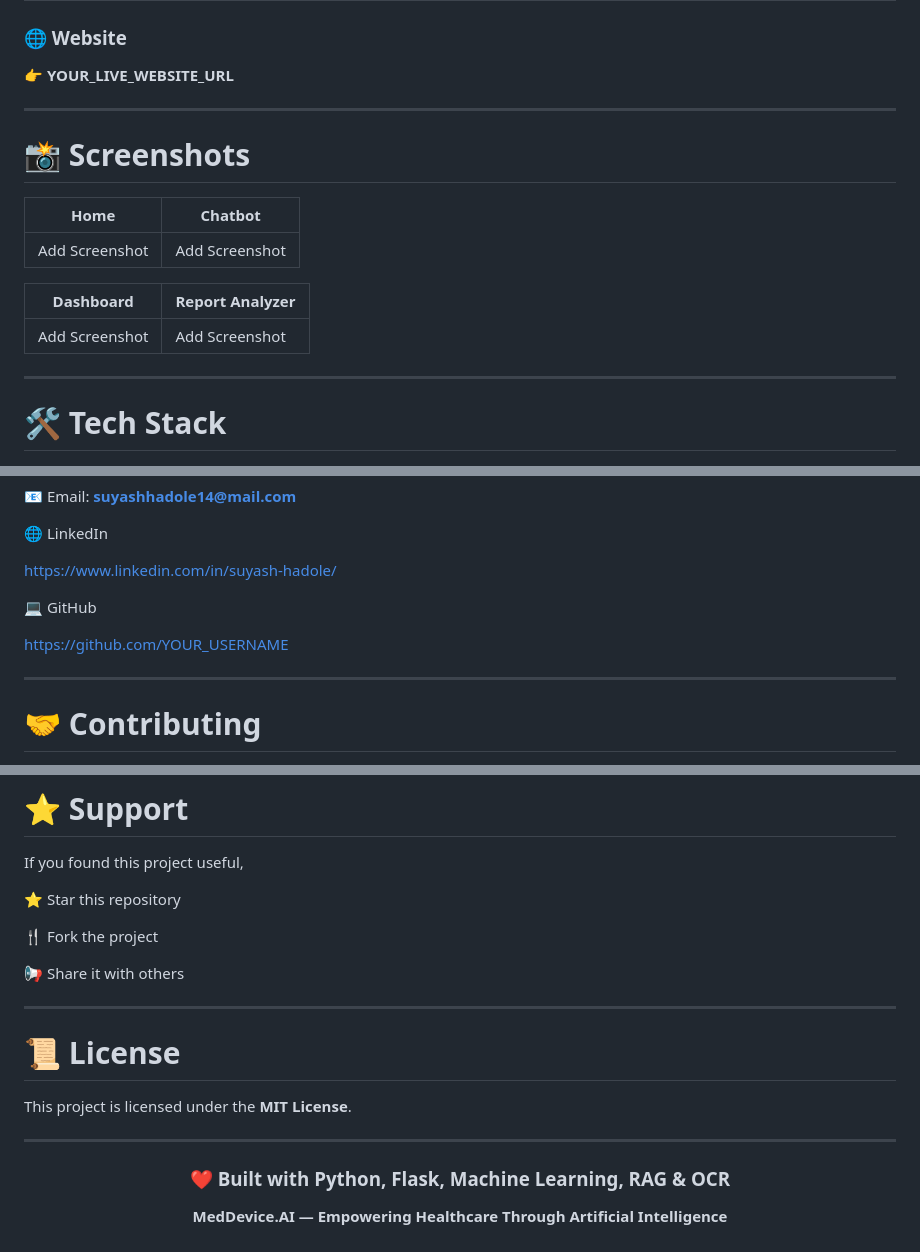
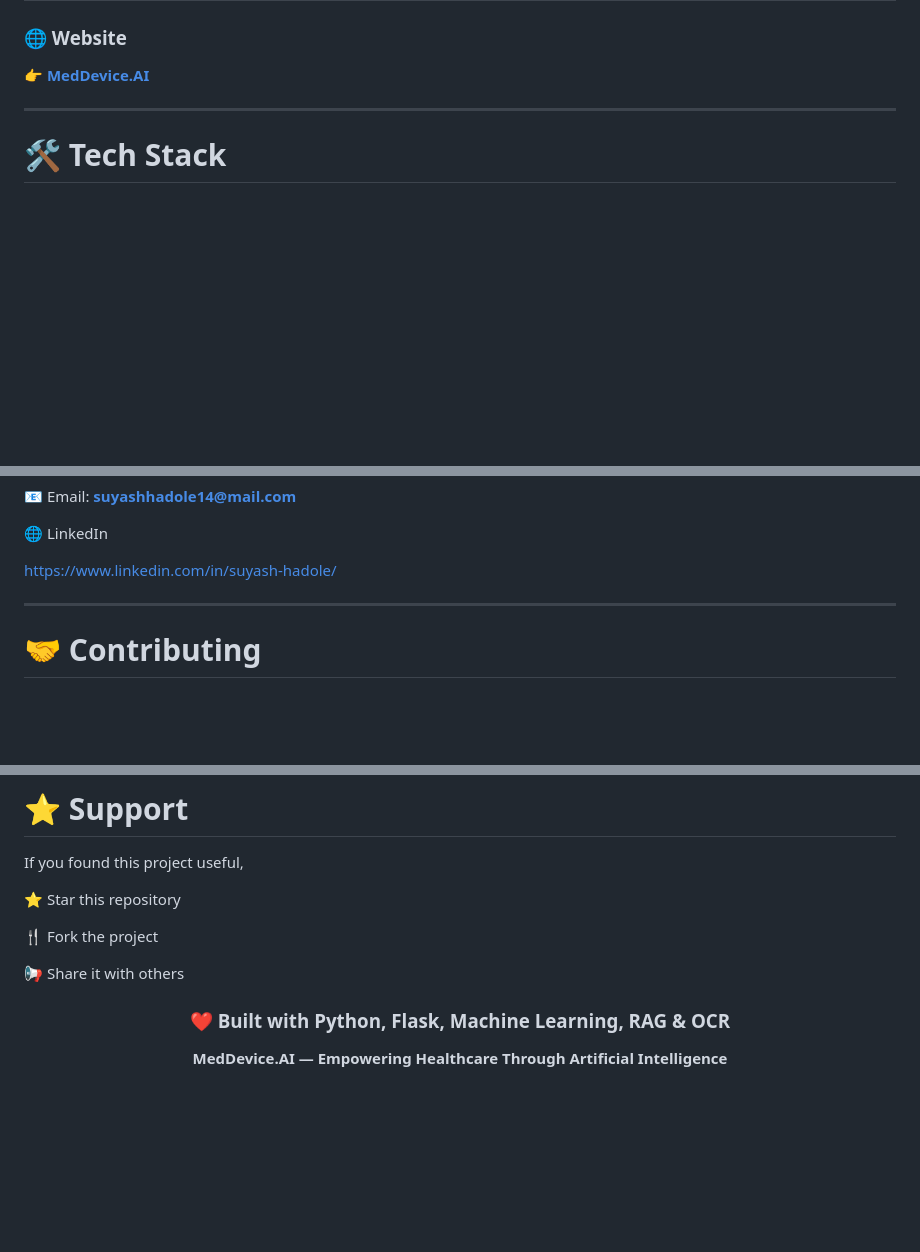
Before and after one commit to Suyash-portfolio/MedDevice.AI, a Markdown page: README.md, 3 parts joined by grey strips. GitHub-like rendering; blank space fills up the shorter version.

Commit message:
Revise README with new website URL and cleanup
Updated live website URL and removed sections for screenshots, GitHub link, license, and adjusted formatting.

```diff
--- a/README.md
+++ b/README.md
@@ -73,19 +73,7 @@ to provide an intelligent and user-friendly healthcare assistance platform.
 
 ### 🌐 Website
 
-👉 **YOUR_LIVE_WEBSITE_URL**
-
----
-
-# 📸 Screenshots
-
-| Home | Chatbot |
-|------|----------|
-| Add Screenshot | Add Screenshot |
-
-| Dashboard | Report Analyzer |
-|------------|----------------|
-| Add Screenshot | Add Screenshot |
+👉 [**MedDevice.AI**](https://meddevice-ai.onrender.com/)
 
 ---
 
@@ -373,9 +361,6 @@ MIT Academy of Engineering, Pune
 
 https://www.linkedin.com/in/suyash-hadole/
 
-💻 GitHub
-
-https://github.com/YOUR_USERNAME
 
 ---
 
@@ -416,13 +401,6 @@ If you found this project useful,
 
 📢 Share it with others
 
----
-
-# 📜 License
-
-This project is licensed under the **MIT License**.
-
----
 
 <div align="center">
 
```
